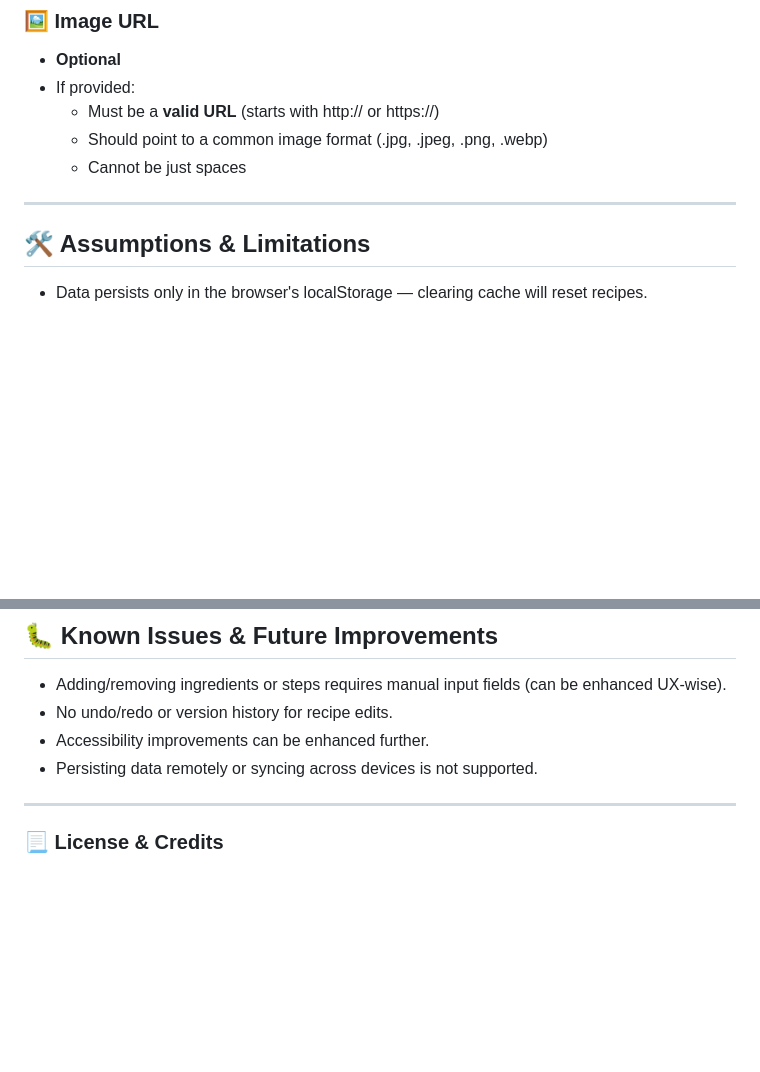
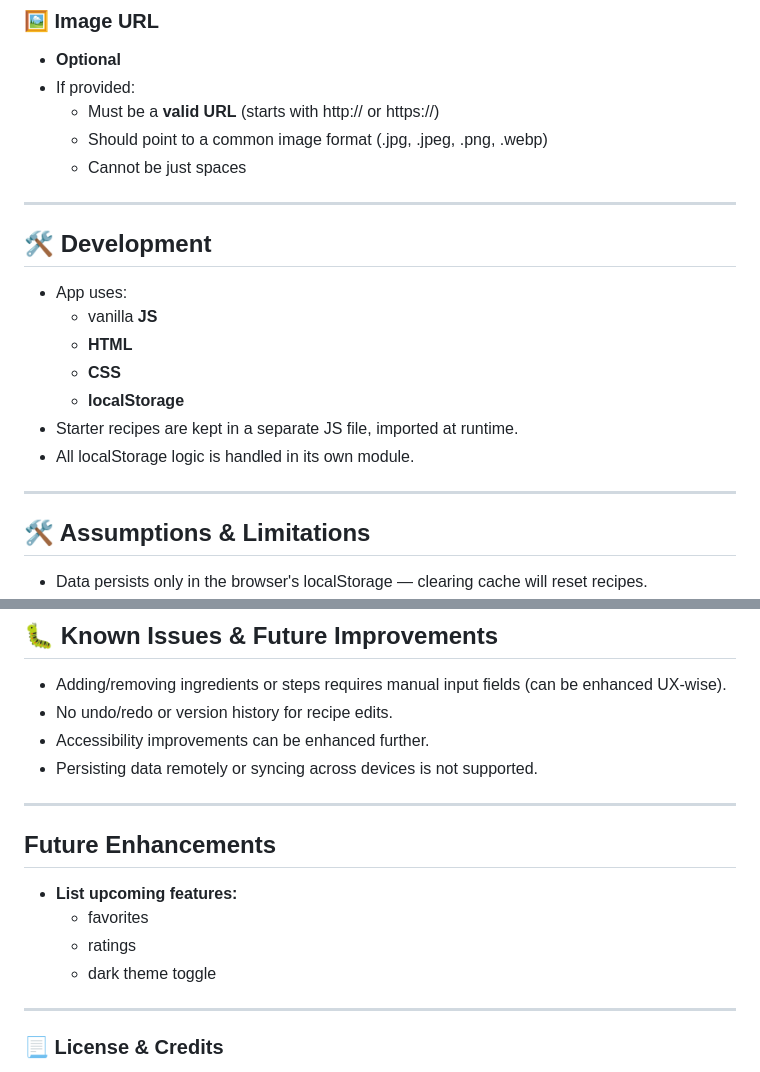
Before and after one commit to GauravPrajapati03/Recipe-Manager, a Markdown page: README.md, 2 parts joined by grey strips. Drawn GitHub-style; blank space fills up the shorter version.

```diff
--- a/README.md
+++ b/README.md
@@ -333,6 +356,18 @@ Each recipe must follow these validation requirements:
 
 ---
 
+
+## 🛠 Development
+- App uses:
+    - vanilla **JS**
+    - **HTML**
+    - **CSS**
+    - **localStorage**
+- Starter recipes are kept in a separate JS file, imported at runtime.
+- All localStorage logic is handled in its own module.
+
+---
+
 ## 🛠️ Assumptions & Limitations
 
 - Data persists only in the browser's localStorage — clearing cache will reset recipes.
@@ -351,6 +386,13 @@ Each recipe must follow these validation requirements:
 - Accessibility improvements can be enhanced further.
 - Persisting data remotely or syncing across devices is not supported.
 
+---
+
+## Future Enhancements
+- **List upcoming features:**
+  - favorites
+  - ratings
+  - dark theme toggle
 
 ---
 ### 📃 License & Credits
```
Also changed, not shown: other parts of README.md (+34 -11 lines), assets/screenshot/addRecipeForm.png (added), assets/screenshot/mobileview.png (added), 2 other files.
